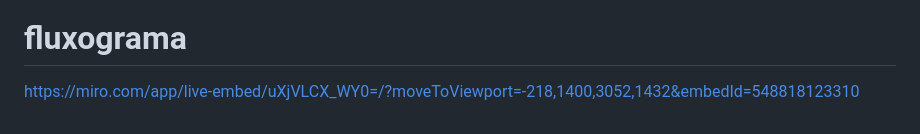
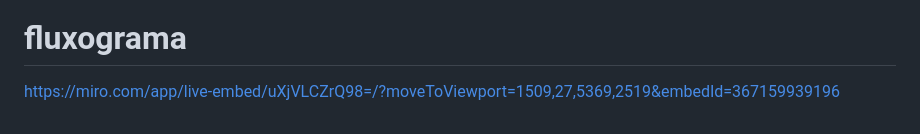
Before and after one commit to vagnermelo20/TrabalhoGerenciamentoCorrida, a Markdown page: README.md, the part around the change. Drawn GitHub-style.

Commit message:
Atualizar link

```diff
--- a/README.md
+++ b/README.md
@@ -106,4 +106,4 @@ Diretórios usados: O trabalho possui 3 arquivos .txt, 2 arquivos.py, em que o m
 
 # fluxograma
 
-https://miro.com/app/live-embed/uXjVLCX_WY0=/?moveToViewport=-218,1400,3052,1432&embedId=548818123310
+https://miro.com/app/live-embed/uXjVLCZrQ98=/?moveToViewport=1509,27,5369,2519&embedId=367159939196
```
